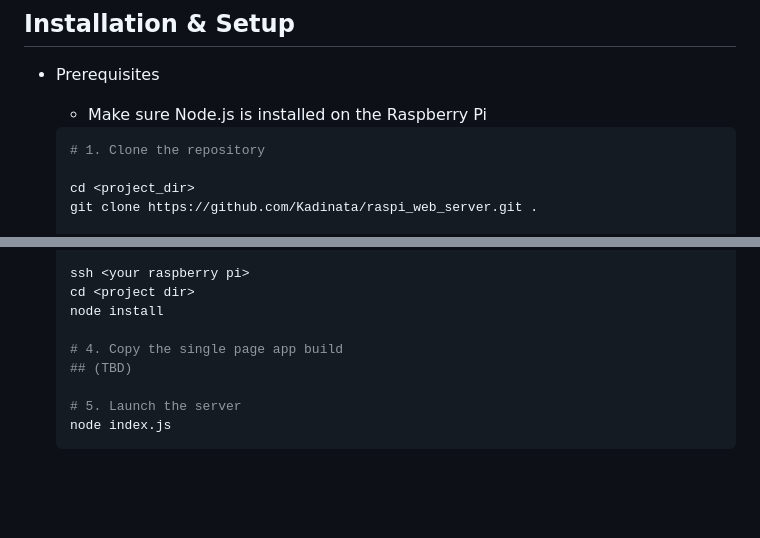
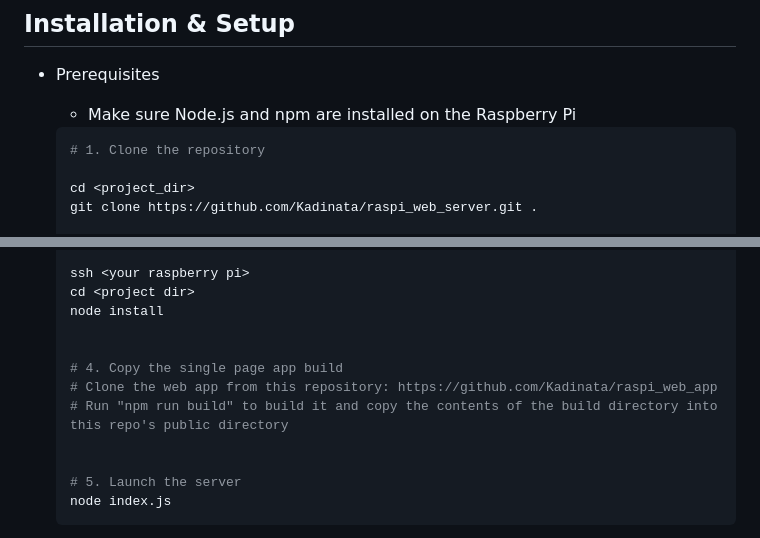
Before and after one commit to Kadinata/raspi_web_server, a Markdown page: README.md, 2 parts joined by grey strips. Rendered like a GitHub page; blank space fills up the shorter version.

````diff
--- a/README.md
+++ b/README.md
@@ -11,7 +11,7 @@ This project is the result of my ongoing effort to learn various web development
 ## Installation & Setup
 
 * Prerequisites
-  * Make sure Node.js is installed on the Raspberry Pi
+  * Make sure Node.js and npm are installed on the Raspberry Pi
 
   ```bash
   # 1. Clone the repository
@@ -32,8 +32,11 @@ This project is the result of my ongoing effort to learn various web development
   cd <project dir>
   node install
 
+
   # 4. Copy the single page app build
-  ## (TBD)
+  # Clone the web app from this repository: https://github.com/Kadinata/raspi_web_app
+  # Run "npm run build" to build it and copy the contents of the build directory into this repo's public directory
+
 
   # 5. Launch the server
   node index.js
````
